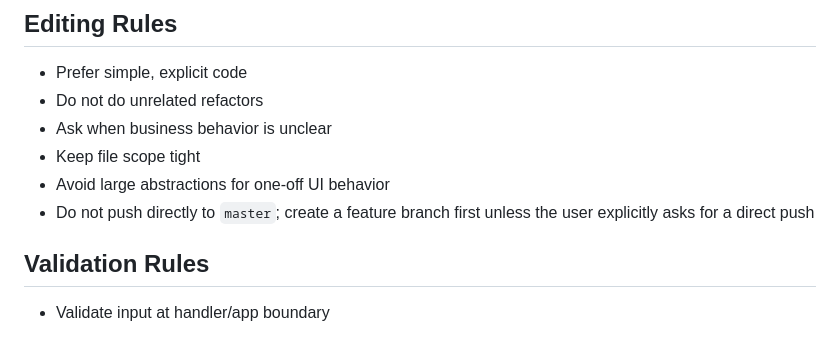
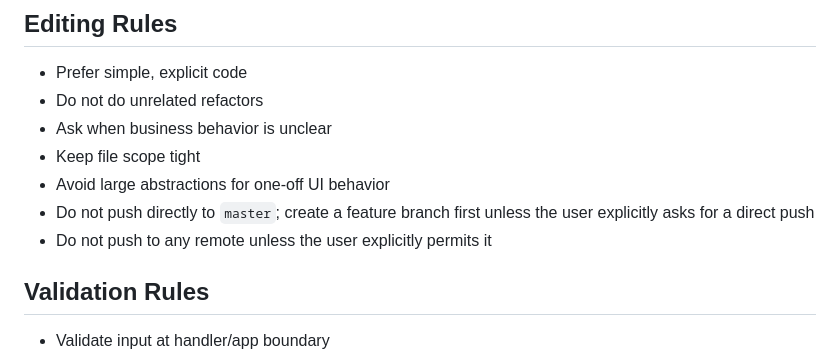
Before and after one commit to guitarpawat/new-worthly-tracker, a Markdown page: AGENTS.md, the part around the change. GitHub-like rendering.

Commit message:
Require explicit permission before pushing

```diff
--- a/AGENTS.md
+++ b/AGENTS.md
@@ -132,6 +132,7 @@ Main user flows already implemented:
 - Keep file scope tight
 - Avoid large abstractions for one-off UI behavior
 - Do not push directly to `master`; create a feature branch first unless the user explicitly asks for a direct push
+- Do not push to any remote unless the user explicitly permits it
 
 ## Validation Rules
 
```
